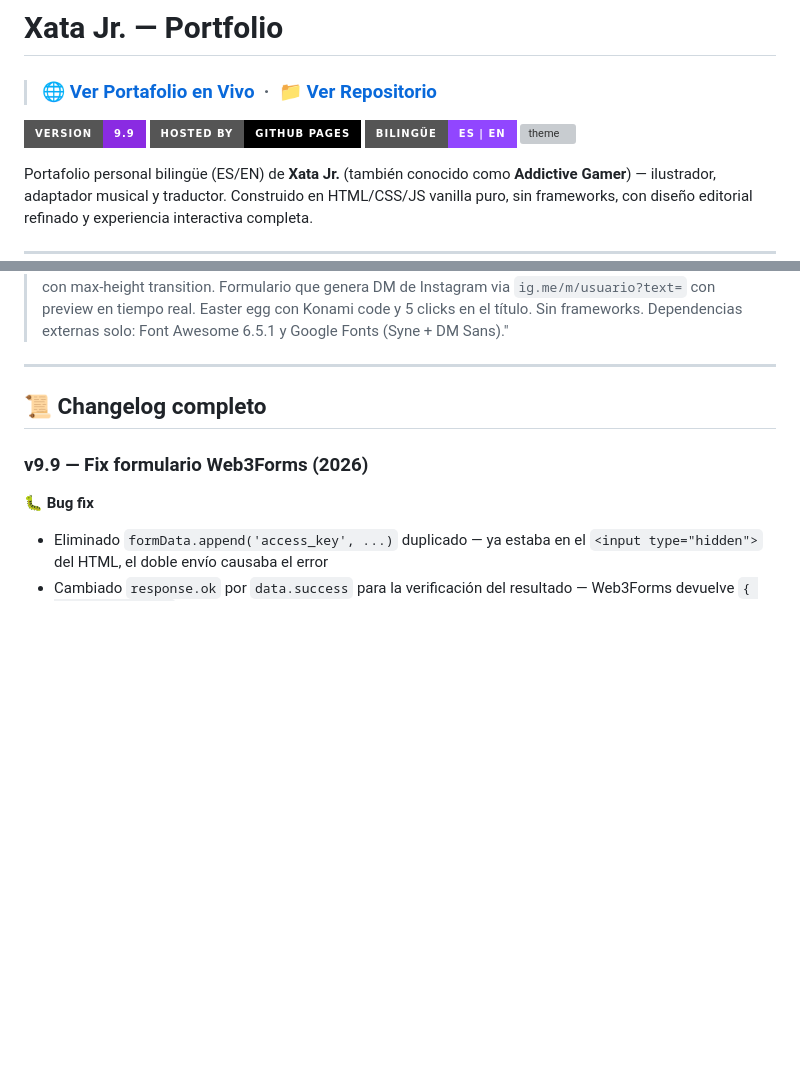
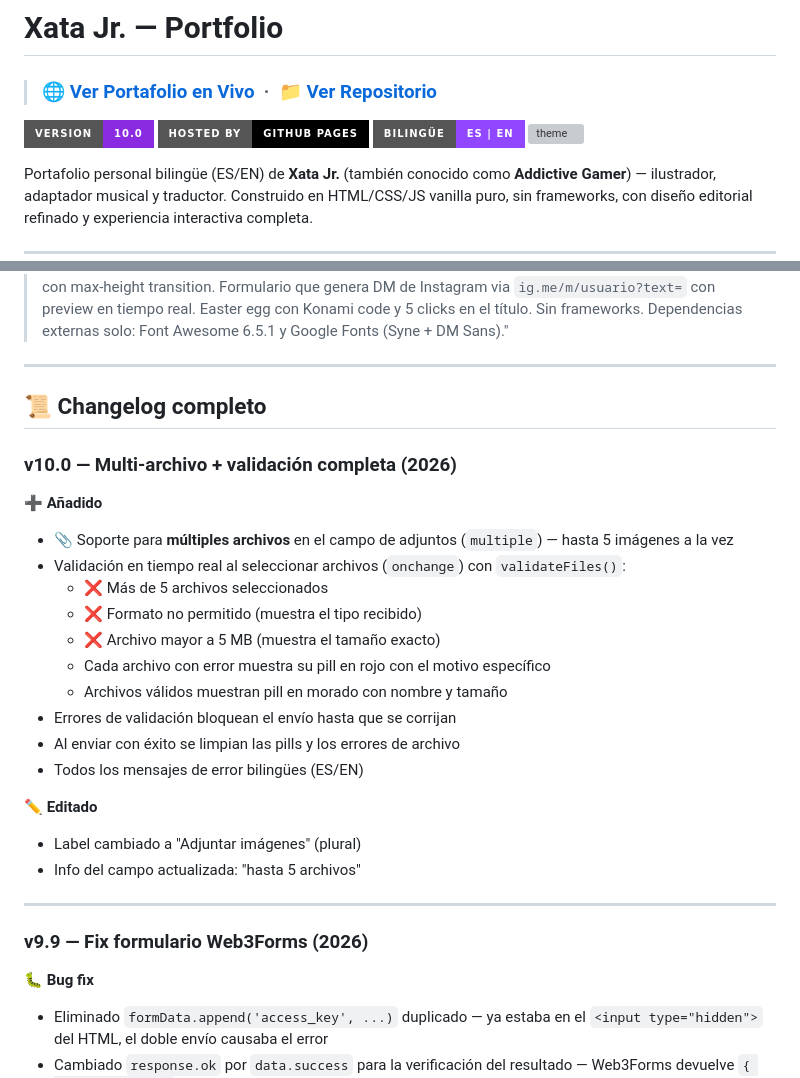
Before and after one commit to addictive-gamer/xata-jr-portfolio, a Markdown page: README.md, 2 parts joined by grey strips. GitHub-like rendering; badges without logos; blank space fills up the shorter version; grey boxes are pictures that could not be loaded.

```diff
--- a/README.md
+++ b/README.md
@@ -2,7 +2,7 @@
 
 > ### 🌐 [Ver Portafolio en Vivo](https://addictive-gamer.github.io/xata-jr-portfolio/) &nbsp;·&nbsp; 📁 [Ver Repositorio](https://github.com/addictive-gamer/xata-jr-portfolio)
 
-![version](https://img.shields.io/badge/version-9.9-blueviolet?style=for-the-badge)
+![version](https://img.shields.io/badge/version-10.0-blueviolet?style=for-the-badge)
 ![host](https://img.shields.io/badge/Hosted_by-GitHub_Pages-black?style=for-the-badge&logo=github)
 ![lang](https://img.shields.io/badge/Bilingüe-ES%20%7C%20EN-9146ff?style=for-the-badge)
 ![theme](https://img.shields.io/badge/Tema-Oscuro%20%2F%20Claro-c77dff?style=for-the-badge)
@@ -208,6 +208,26 @@ zi.style.top   = -(y * f - 90) + 'px';
 
 ## 📜 Changelog completo
 
+### v10.0 — Multi-archivo + validación completa (2026)
+
+**➕ Añadido**
+- 📎 Soporte para **múltiples archivos** en el campo de adjuntos (`multiple`) — hasta 5 imágenes a la vez
+- Validación en tiempo real al seleccionar archivos (`onchange`) con `validateFiles()`:
+  - ❌ Más de 5 archivos seleccionados
+  - ❌ Formato no permitido (muestra el tipo recibido)
+  - ❌ Archivo mayor a 5 MB (muestra el tamaño exacto)
+  - Cada archivo con error muestra su pill en rojo con el motivo específico
+  - Archivos válidos muestran pill en morado con nombre y tamaño
+- Errores de validación bloquean el envío hasta que se corrijan
+- Al enviar con éxito se limpian las pills y los errores de archivo
+- Todos los mensajes de error bilingües (ES/EN)
+
+**✏️ Editado**
+- Label cambiado a "Adjuntar imágenes" (plural)
+- Info del campo actualizada: "hasta 5 archivos"
+
+---
+
 ### v9.9 — Fix formulario Web3Forms (2026)
 
 **🐛 Bug fix**
```
